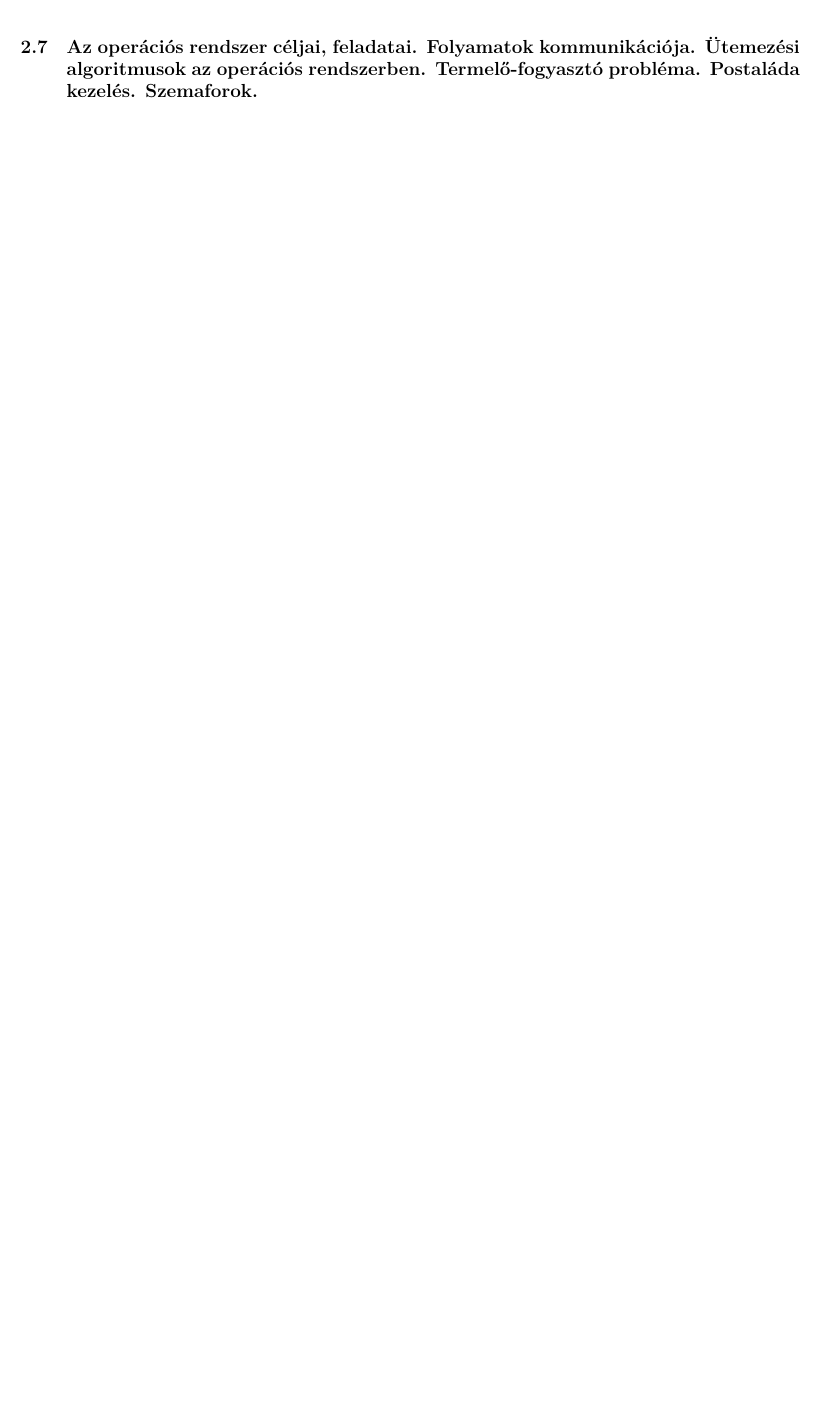
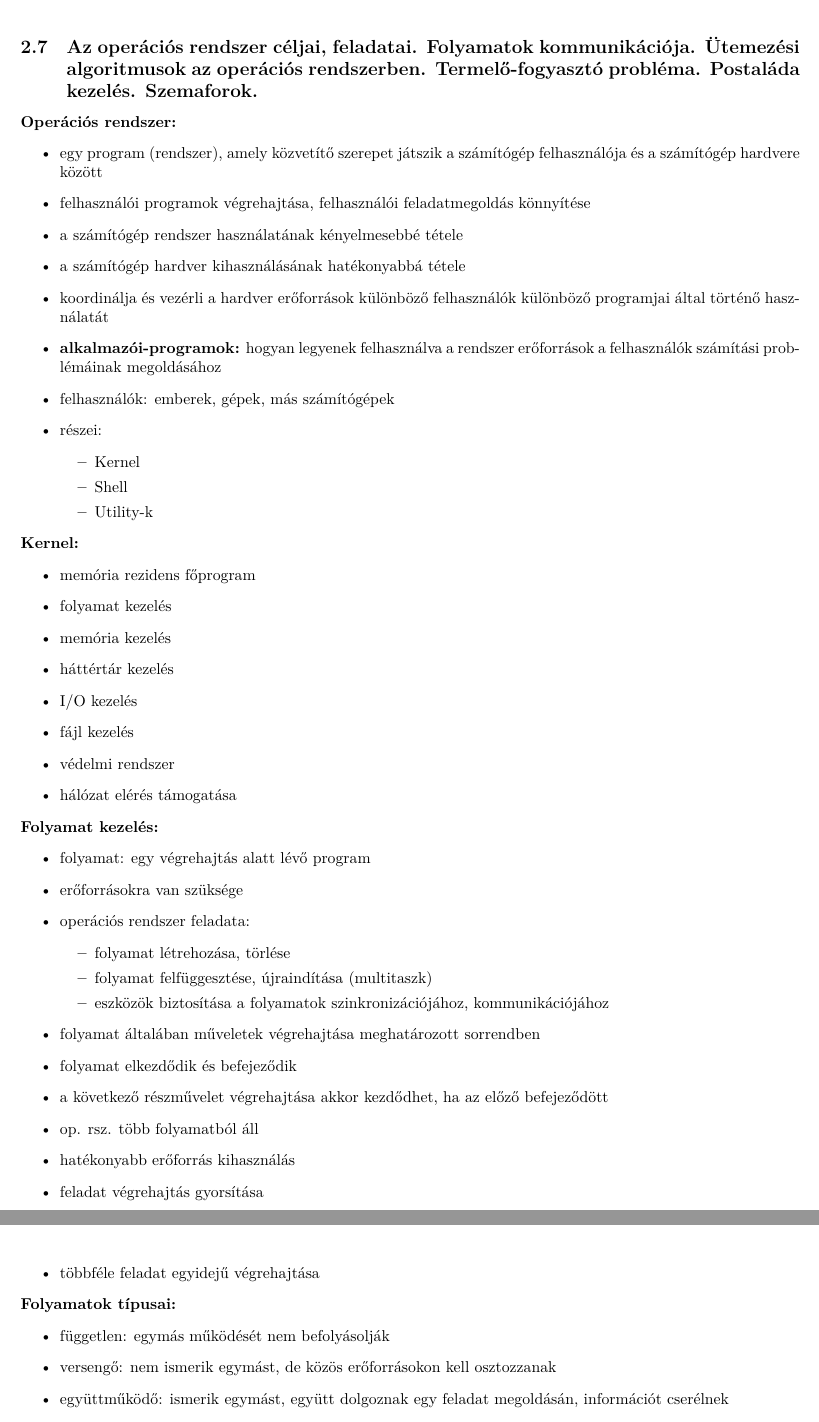
Before and after one commit to gergovari/mecha-v, a LaTeX document (main.tex, which reads content/informatika/subs/7.tex): part of page 65 of 87 before the commit and two parts of pages 65 and 66 of 89 after it, the two joined at a grey line, cut so that both start at the same text, the shorter picture padded with empty space. Compiled offline with XeLaTeX.

Commit message:
add content and diagrams for Informatika Q7

```diff
--- a/content/informatika/subs/7.tex
+++ b/content/informatika/subs/7.tex
@@ -1 +1,56 @@
 \subsection{Az operációs rendszer céljai, feladatai. Folyamatok kommunikációja. Ütemezési algoritmusok az operációs rendszerben. Termelő-fogyasztó probléma. Postaláda kezelés. Szemaforok.}
+
+\noindent \textbf{Operációs rendszer:}
+\begin{itemize}
+    \item egy program (rendszer), amely közvetítő szerepet játszik a számítógép felhasználója és a számítógép hardvere között
+    \item felhasználói programok végrehajtása, felhasználói feladatmegoldás könnyítése
+    \item a számítógép rendszer használatának kényelmesebbé tétele
+    \item a számítógép hardver kihasználásának hatékonyabbá tétele
+    \item koordinálja és vezérli a hardver erőforrások különböző felhasználók különböző programjai által történő használatát
+    \item \textbf{alkalmazói-programok:} hogyan legyenek felhasználva a rendszer erőforrások a felhasználók számítási problémáinak megoldásához
+    \item felhasználók: emberek, gépek, más számítógépek
+    \item részei:
+    \begin{itemize}
+        \item Kernel
+        \item Shell
+        \item Utility-k
+    \end{itemize}
+\end{itemize}
+
+\noindent \textbf{Kernel:}
+\begin{itemize}
+    \item memória rezidens főprogram
+    \item folyamat kezelés
+    \item memória kezelés
+    \item háttértár kezelés
+    \item I/O kezelés
+    \item fájl kezelés
+    \item védelmi rendszer
+    \item hálózat elérés támogatása
+\end{itemize}
+
+\noindent \textbf{Folyamat kezelés:}
+\begin{itemize}
+    \item folyamat: egy végrehajtás alatt lévő program
+    \item erőforrásokra van szüksége
+    \item operációs rendszer feladata:
+    \begin{itemize}
+        \item folyamat létrehozása, törlése
+        \item folyamat felfüggesztése, újraindítása (multitaszk)
+        \item eszközök biztosítása a folyamatok szinkronizációjához, kommunikációjához
+    \end{itemize}
+    \item folyamat általában műveletek végrehajtása meghatározott sorrendben
+    \item folyamat elkezdődik és befejeződik
+    \item a következő részművelet végrehajtása akkor kezdődhet, ha az előző befejeződött
+    \item op. rsz. több folyamatból áll
+    \item hatékonyabb erőforrás kihasználás
+    \item feladat végrehajtás gyorsítása
+    \item többféle feladat egyidejű végrehajtása
+\end{itemize}
+
+\noindent \textbf{Folyamatok típusai:}
+\begin{itemize}
+    \item független: egymás működését nem befolyásolják
+    \item versengő: nem ismerik egymást, de közös erőforrásokon kell osztozzanak
+    \item együttműködő: ismerik egymást, együtt dolgoznak egy feladat megoldásán, információt cserélnek
+\end{itemize}
```
Also changed, not shown: res/imgs/info_7_mailbox.png (added), res/imgs/info_7_prod_cons.png (added), res/imgs/info_7_pv_primitives.png (added), res/imgs/info_7_semaphore_flow.png (added), res/imgs/info_7_semaphore_solution.png (added), content/informatika/subs/7.tex (94 more changed lines).
